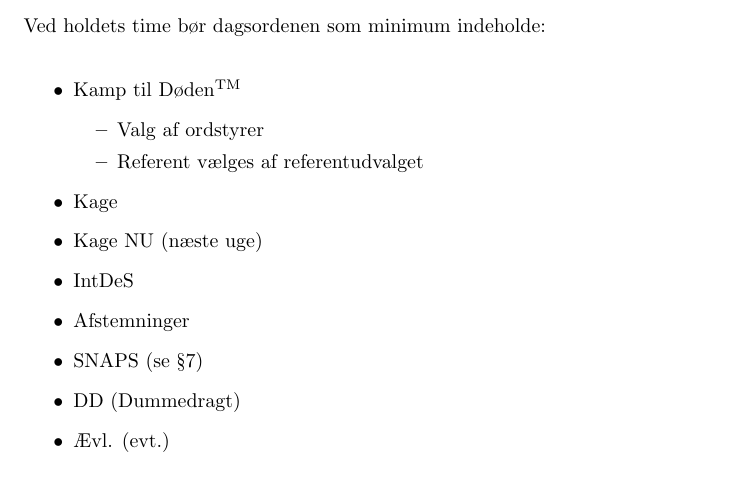
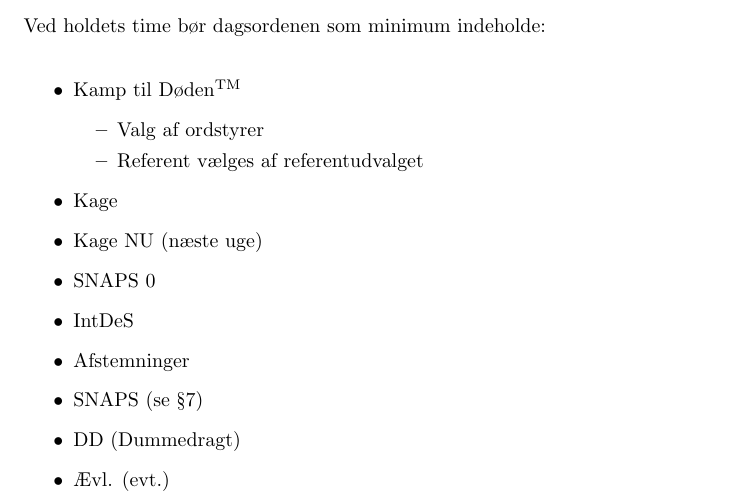
Before and after one commit to ullebe1/dat5vedtaegter, a LaTeX document (main.tex): part of page 3 of 9, cut so that both start at the same text. Compiled offline with pdfLaTeX.

Commit message:
Tilføjet SNAPS 0

```diff
--- a/main.tex
+++ b/main.tex
@@ -85,6 +85,7 @@ version={4.0},
 		\end{itemize}
 		\item Kage
 		\item Kage NU (næste uge)
+		\item SNAPS 0
 		\item IntDeS
 		\item Afstemninger
 		\item SNAPS (se \S{7})
```
